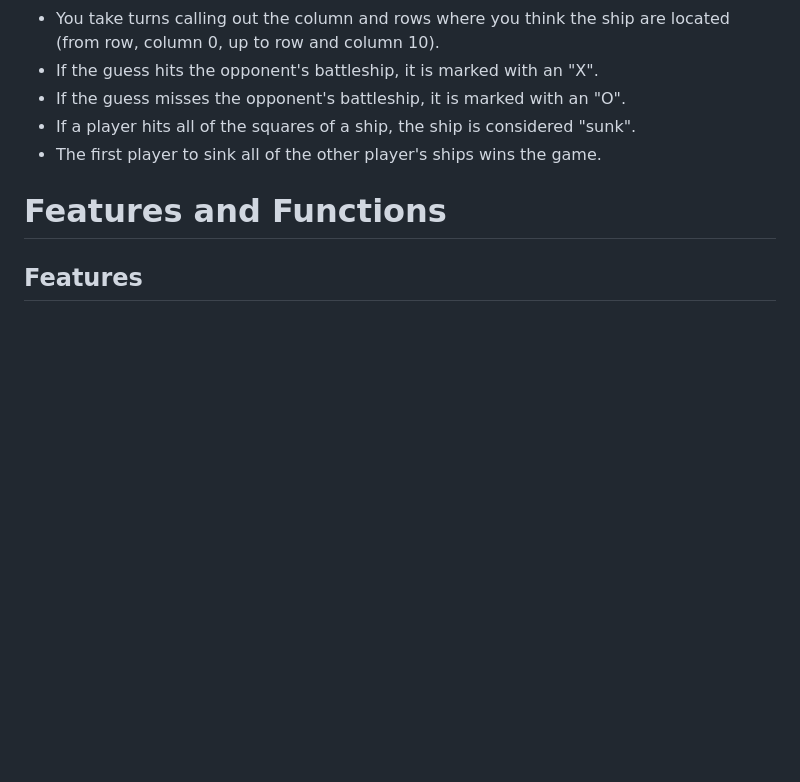
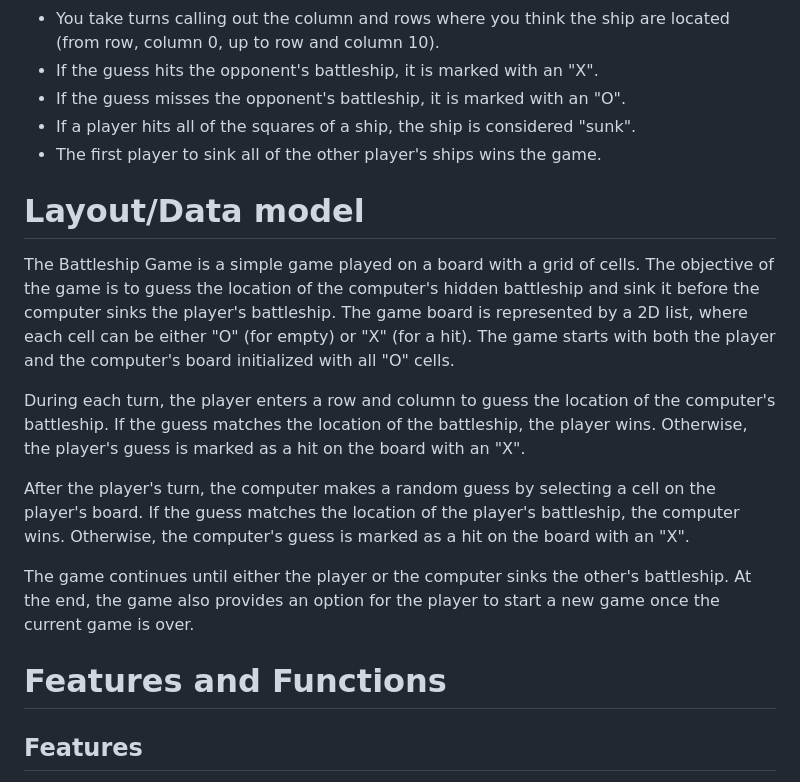
Before and after one commit to Code-Institute-Submissions/pphilippersson6-battleship-game, a Markdown page: README.md, the part around the change. Drawn GitHub-style; blank space fills up the shorter version.

Commit message:
added layout in reamde

```diff
--- a/README.md
+++ b/README.md
@@ -61,6 +61,25 @@ Try out the game here. [ ](/)
 * If a player hits all of the squares of a ship, the ship is considered "sunk".
 * The first player to sink all of the other player's ships wins the game.
 
+# Layout/Data model
+The Battleship Game is a simple game played on a board with a grid of cells.
+The objective of the game is to guess the location of the computer's hidden battleship
+and sink it before the computer sinks the player's battleship.
+The game board is represented by a 2D list, where each cell can be either "O" (for empty) or
+"X" (for a hit). The game starts with both the player and the computer's board initialized with all "O" cells.
+
+During each turn, the player enters a row and column to guess the location of the computer's battleship.
+If the guess matches the location of the battleship, the player wins.
+Otherwise, the player's guess is marked as a hit on the board with an "X".
+
+After the player's turn, the computer makes a random guess by selecting a cell on the player's board.
+If the guess matches the location of the player's battleship, the computer wins.
+Otherwise, the computer's guess is marked as a hit on the board with an "X".
+
+The game continues until either the player or the computer sinks the other's battleship.
+At the end, the game also provides an option for the player to start a new game once the current game is over.
+
+
 # Features and Functions
 
 ## Features
```
